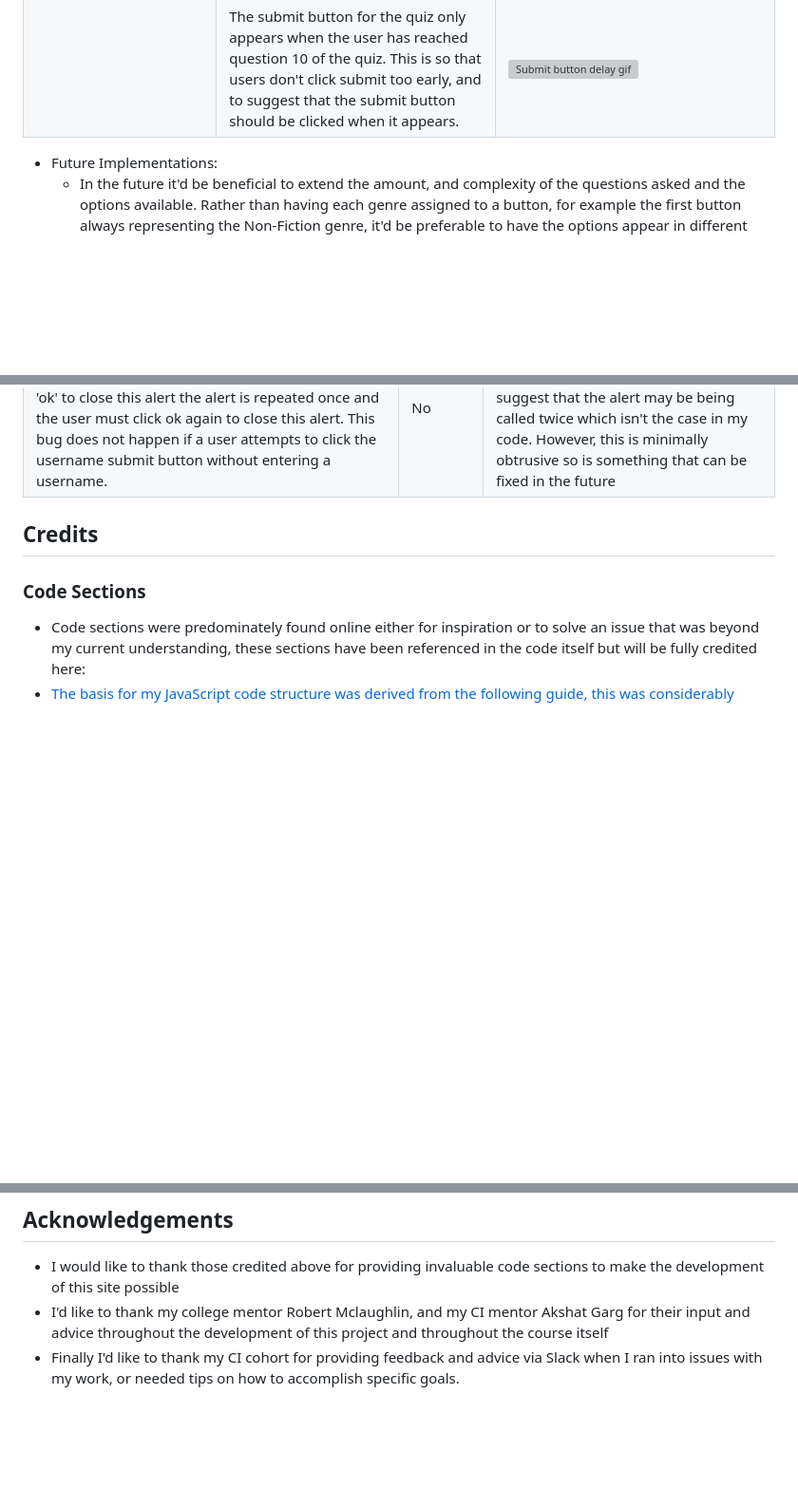
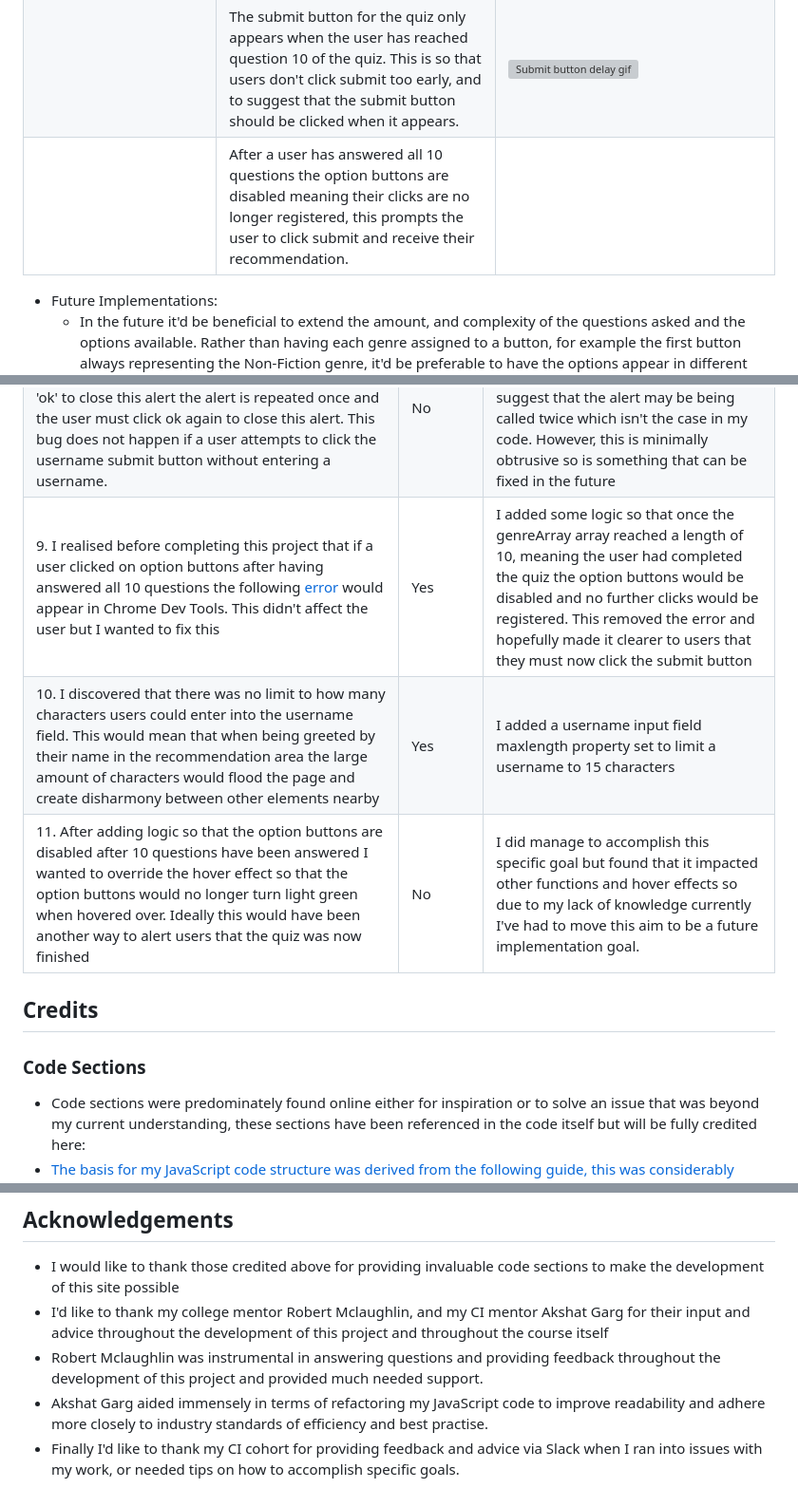
Before and after one commit to SkyeH-M/Book-Recommendation-Quiz, a Markdown page: README.md, 3 parts joined by grey strips. Shown: that part at 95% size. Rendered like a GitHub page; blank space fills up the shorter version; grey boxes are pictures that could not be loaded.

```diff
--- a/README.md
+++ b/README.md
@@ -112,6 +112,7 @@ The book recommendation quiz is comprised of three main sections, the modal scre
 | Finally, there is the recommendation area which acknowledges the user by name, and provides an image of three books that would be of interest to the user based on the options they selected. | The user is first greeted by a message stating 'Hi (username), you got (genre)! We recommend the following books...'. This is dynamically generated in the following way, the username is held in sessionStorage once entered by the user, and then retrieved for use in this message. The name of the genre selected for the user is displayed by a function called mostFrequent which calculates which genre to select based on the options chosen by the user. | ![Recommendation message image](./docs/recommendationMessage.png) |
 | | The image of the 3 books that are recommended to the user is displayed using the displayGenre function which creates an empty image element and then inserts the image that corresponds to the relevant genre result. | ![Recommendation image](./docs/recommendationImage.png) |
 | | The submit button for the quiz only appears when the user has reached question 10 of the quiz. This is so that users don't click submit too early, and to suggest that the submit button should be clicked when it appears. | ![Submit button delay gif](./docs/restartBtnDelay.gif) |
+| | After a user has answered all 10 questions the option buttons are disabled meaning their clicks are no longer registered, this prompts the user to click submit and receive their recommendation. |
 
  * Future Implementations:
    * In the future it'd be beneficial to extend the amount, and complexity of the questions asked and the options available. Rather than having each genre assigned to a button, for example the first button always representing the Non-Fiction genre, it'd be preferable to have the options appear in different orders so that it's not obvious to the user which genre each button/option corresponds to.
@@ -281,6 +283,9 @@ The entirety of this site has been tested throughout development extensively, in
 | 6. I had a bug where due to the short screen height my footer wouldn't occupy the bottom of the screen, and instead would rise up to meet the bottom of the content above it, [e.g](./docs/bugs/bug6.png) | Yes | This was rectified with the help of [Matthew James Taylor's article](https://matthewjamestaylor.com/bottom-footer). This article suggested to use CSS to set the to margin and padding of the html and body to 0, and set their height to 100%. In addition, to set the position of the footer to absolute, and its bottom value to 0, after doing so the footer sits at the bottom of the page on every device without being a 'sticky' footer. |
 | 7. Finally, when a user entered their name into the username field the username value would always be logged a step behind. For example, if you entered your username as 'A', and logged this value it'd return undefined. If you then refreshed the page and entered your username as 'B', the value of this would be 'A' | Yes | With the help of the tutor Oisin it was suggested that the storedUsername variable should be declared as a global variable outside of the storeUsername function so that it can be accessed. The storedUsername variable is then reassigned within the storeUsername function whenever the username is saved to session storage within this function. |
 | 8. If a user clicks the close modal button without entering a username an alert pops up stating 'Please enter your username'. When a user clicks 'ok' to close this alert the alert is repeated once and the user must click ok again to close this alert. This bug does not happen if a user attempts to click the username submit button without entering a username. | No | I've researched this issue online and haven't been able to find anything that has solved the bug, most comments suggest that the alert may be being called twice which isn't the case in my code. However, this is minimally obtrusive so is something that can be fixed in the future |
+| 9. I realised before completing this project that if a user clicked on option buttons after having answered all 10 questions the following [error](./docs/bugs/bug9.png) would appear in Chrome Dev Tools. This didn't affect the user but I wanted to fix this | Yes | I added some logic so that once the genreArray array reached a length of 10, meaning the user had completed the quiz the option buttons would be disabled and no further clicks would be registered. This removed the error and hopefully made it clearer to users that they must now click the submit button |
+| 10. I discovered that there was no limit to how many characters users could enter into the username field. This would mean that when being greeted by their name in the recommendation area the large amount of characters would flood the page and create disharmony between other elements nearby | Yes | I added a username input field maxlength property set to limit a username to 15 characters |
+| 11. After adding logic so that the option buttons are disabled after 10 questions have been answered I wanted to override the hover effect so that the option buttons would no longer turn light green when hovered over. Ideally this would have been another way to alert users that the quiz was now finished | No | I did manage to accomplish this specific goal but found that it impacted other functions and hover effects so due to my lack of knowledge currently I've had to move this aim to be a future implementation goal. |
 
 ## Credits
 ### Code Sections
@@ -325,4 +332,6 @@ The entirety of this site has been tested throughout development extensively, in
 
 * I would like to thank those credited above for providing invaluable code sections to make the development of this site possible
 * I'd like to thank my college mentor Robert Mclaughlin, and my CI mentor Akshat Garg for their input and advice throughout the development of this project and throughout the course itself
+* Robert Mclaughlin was instrumental in answering questions and providing feedback throughout the development of this project and provided much needed support.
+* Akshat Garg aided immensely in terms of refactoring my JavaScript code to improve readability and adhere more closely to industry standards of efficiency and best practise.
 * Finally I'd like to thank my CI cohort for providing feedback and advice via Slack when I ran into issues with my work, or needed tips on how to accomplish specific goals.
```
Also changed, not shown: other parts of README.md (+3 -0 lines), docs/bugs/bug9.png (added), docs/tech-sini.png, 2 other files.
